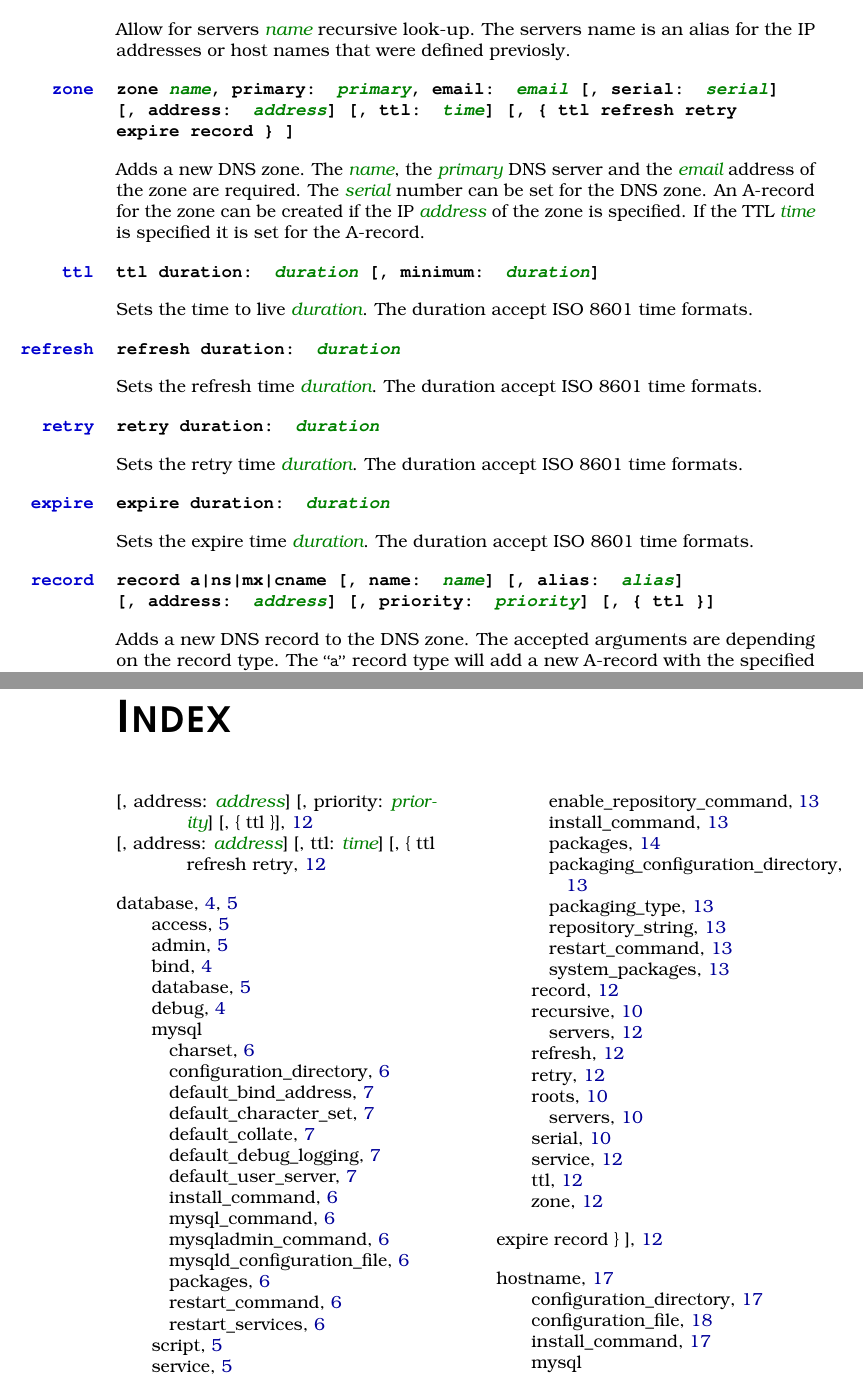
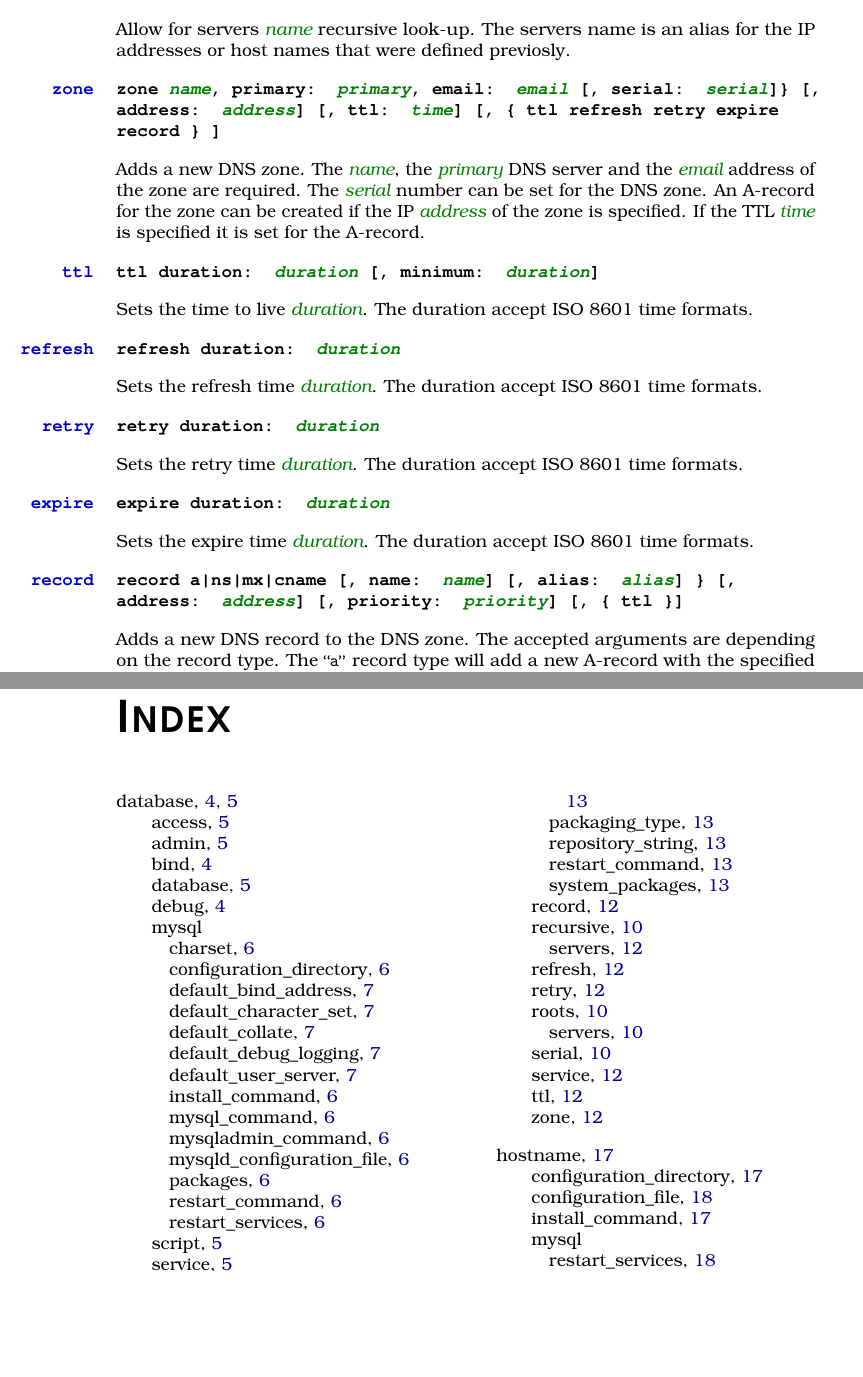
Before and after one commit to devent/sscontrol-docu, a LaTeX document (sscontrol-docu_en.tex, which reads dns_script_en.tex): two parts of pages 12 and 32 of 33, joined at a grey line, cut so that both start at the same text, the shorter picture padded with empty space. Compiled offline with pdfLaTeX; an older LaTeX class or package is replaced by its successor.

Commit message:
Fix DNS statements
#1304

```diff
--- a/dns_script_en.tex
+++ b/dns_script_en.tex
@@ -61,9 +61,7 @@ Allow for servers \Arg{name} recursive look-up. The servers name is an alias
 for the IP addresses or host names that were defined previosly.
 
 \TheStatement[dns:zone]{zone}
-\TheStatement*[dns!zone]{zone \Arg{name}, primary: \Arg{primary}, email: \Arg{email} [, serial: \Arg{serial}]}\\
-\TheStatement*{[, address: \Arg{address}] [, ttl: \Arg{time}] [, \{ ttl refresh retry}\\
-\TheStatement*{expire record \} ]}
+\TheStatement*[dns!zone]{\mbox{zone \Arg{name},} \mbox{primary: \Arg{primary},} \mbox{email: \Arg{email} [,} \mbox{serial: \Arg{serial}]\} [,} \mbox{address: \Arg{address}] [,} \mbox{ttl: \Arg{time}] [,} \{ ttl refresh retry expire \\\mbox{record \} ]}}
 
 Adds a new DNS zone. The \Arg{name}, the \Arg{primary} DNS server and
 the \Arg{email} address of the zone are required. The \Arg{serial} number can
@@ -97,8 +95,7 @@ Sets the expire time \Arg{duration}.
 The duration accept ISO 8601 time formats.
 
 \TheStatement[dns:record]{record}
-\TheStatement*[dns!record]{record a|ns|mx|cname [, name: \Arg{name}] [, alias: \Arg{alias}]}\\
-\TheStatement*{[, address: \Arg{address}] [, priority: \Arg{priority}] [, \{ ttl \}]}
+\TheStatement*[dns!record]{record a|ns|mx|cname [, name: \Arg{name}] [, alias: \Arg{alias}] \} [,\\ \mbox{address: \Arg{address}] [,} priority: \Arg{priority}] [, \{ ttl \}]}
 
 Adds a new DNS record to the DNS zone.
 The accepted arguments are depending on
```
